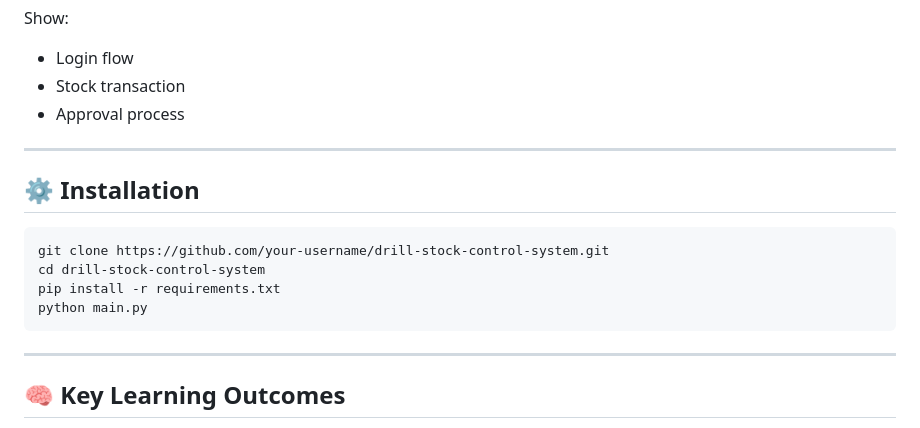
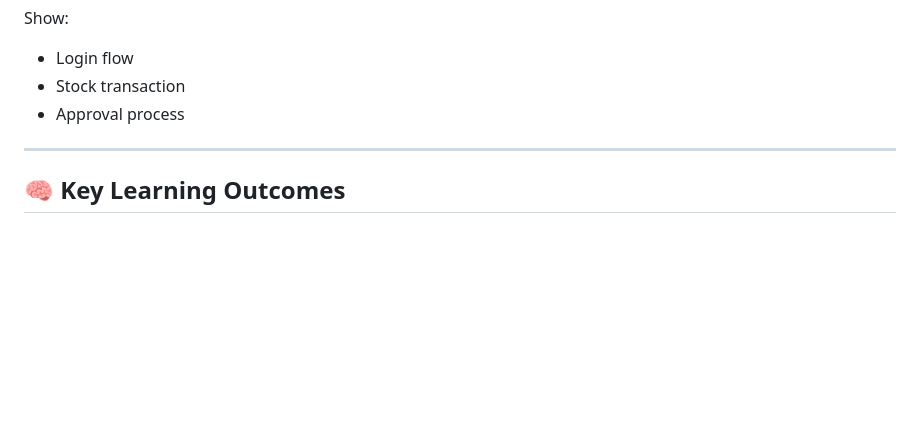
Before and after one commit to qaisaraM/STOCK-CONTROL-, a Markdown page: README.md, the part around the change. Rendered like a GitHub page; blank space fills up the shorter version.

````diff
--- a/README.md
+++ b/README.md
@@ -197,17 +197,6 @@ Show:
 
 ---
 
-## ⚙️ Installation
-
-```bash id="m1k8rz"
-git clone https://github.com/your-username/drill-stock-control-system.git
-cd drill-stock-control-system
-pip install -r requirements.txt
-python main.py
-```
-
----
-
 ## 🧠 Key Learning Outcomes
 
 * Designing role-based access control (RBAC) systems
````
